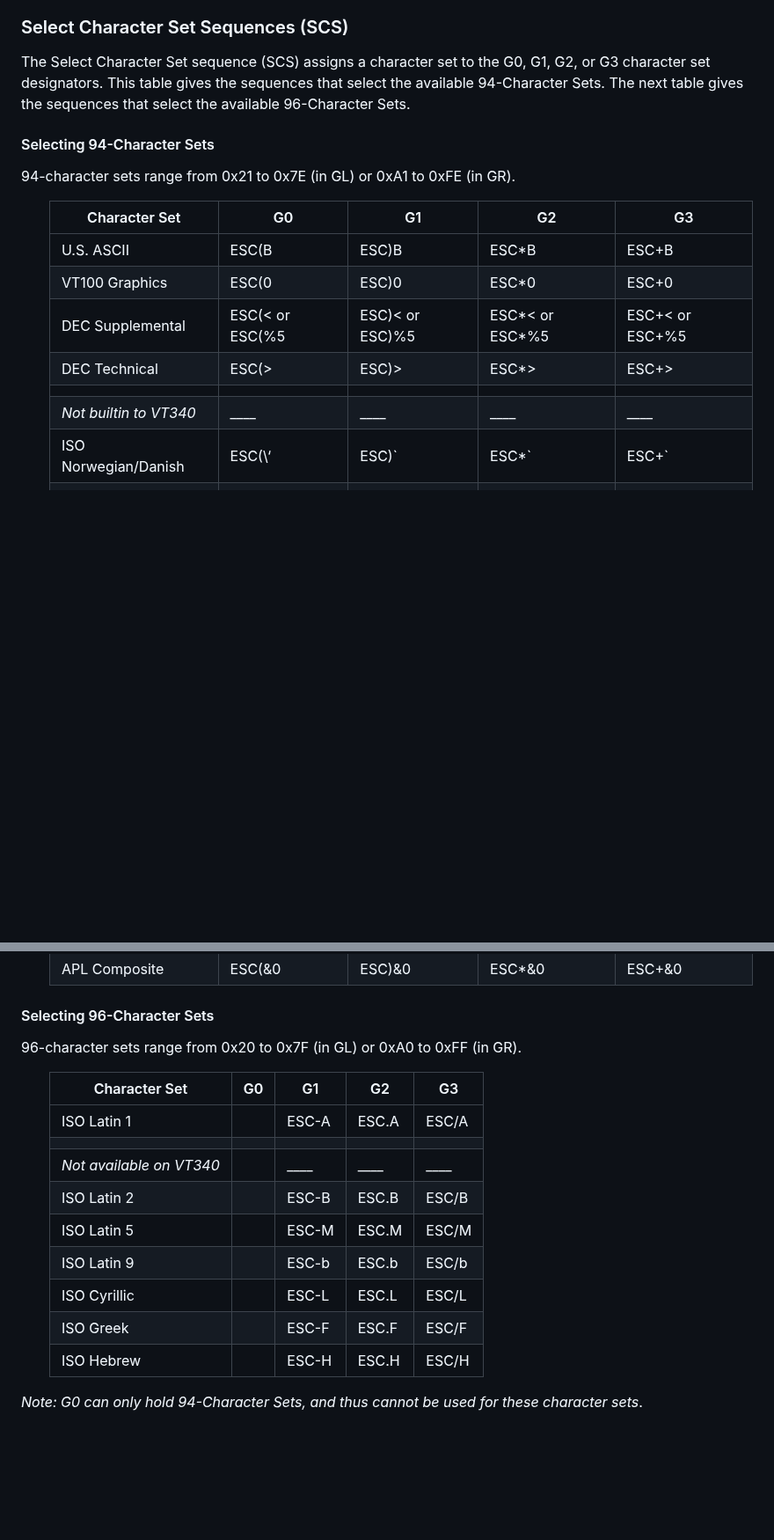
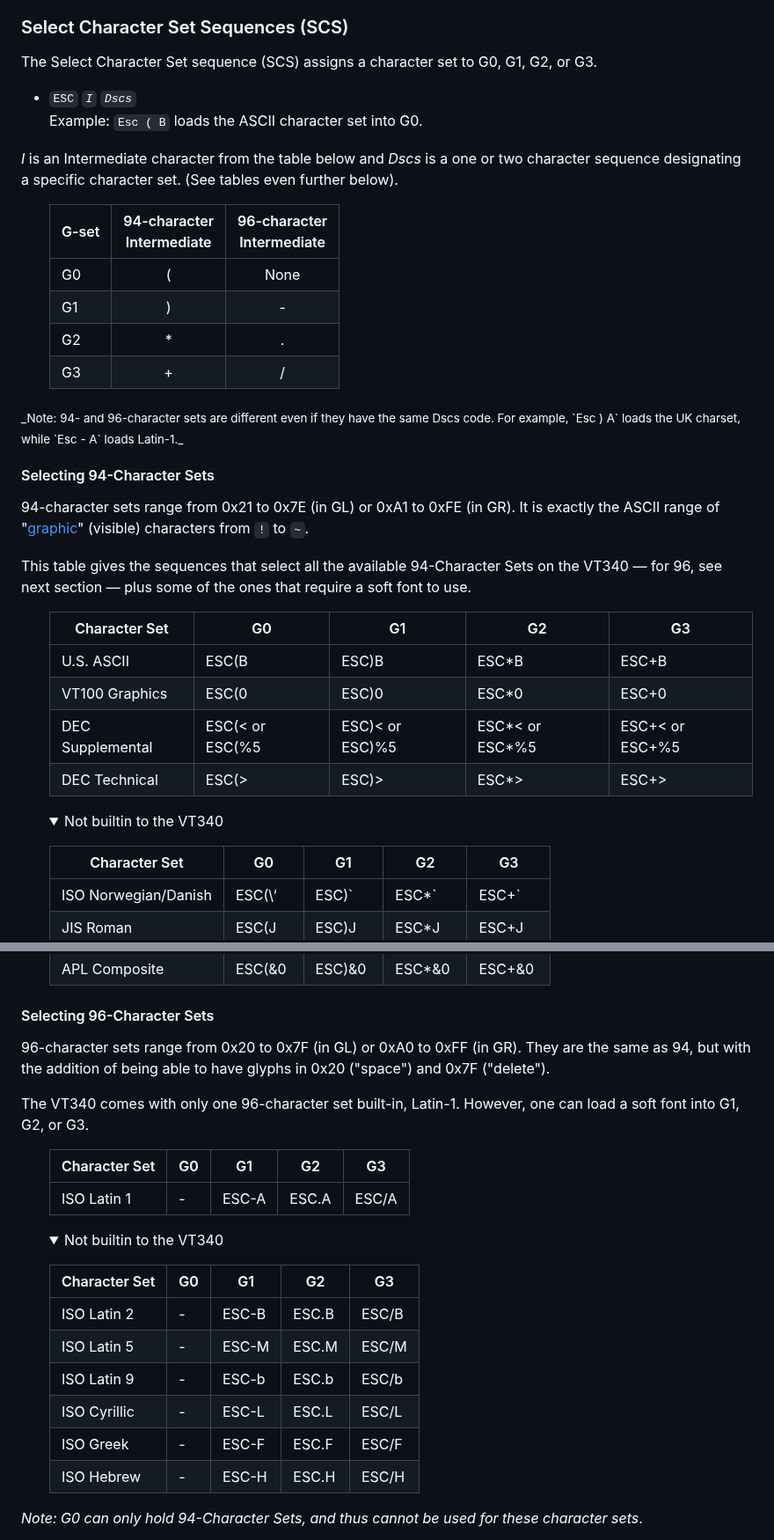
Before and after one commit to hackerb9/vt340test, a Markdown page: charset/README.md, 2 parts joined by grey strips. Shown at 88% size. GitHub-like rendering; folded sections open; blank space fills up the shorter version.

```diff
--- a/charset/README.md
+++ b/charset/README.md
@@ -301,16 +318,42 @@ with the high bit set: 128 <= x <= 255.)
 
 ### Select Character Set Sequences (SCS)
 
+The Select Character Set sequence (SCS) assigns a character set to G0,
+G1, G2, or G3.
 
-The Select Character Set sequence (SCS) assigns a character set to the
-G0, G1, G2, or G3 character set designators. This table gives the
-sequences that select the available 94-Character Sets. The next table
-gives the sequences that select the available 96-Character Sets.
+* `ESC` _`I`_ _`Dscs`_ <br>
+   Example: `Esc ( B` loads the ASCII character set into G0.
 
+_I_ is an Intermediate character from the table below and _Dscs_ is a
+one or two character sequence designating a specific character set.
+(See tables even further below).
+
+<ul>
+
+  | G-set | 94-character<br>Intermediate | 96-character<br>Intermediate |
+  |-------|:----------------------------:|:----------------------------:|
+  | G0    | (                            | None                         |
+  | G1    | )                            | -                            |
+  | G2    | \*                           | .                            |
+  | G3    | +                            | /                            |
+
+</ul>
+
+<sub>
+_Note: 94- and 96-character sets are different even if they have the same Dscs code.
+For example, `Esc ) A` loads the UK charset, while `Esc - A` loads Latin-1._
+</sub>
 
 #### Selecting 94-Character Sets
 
-94-character sets range from 0x21 to 0x7E (in GL) or 0xA1 to 0xFE (in GR).
+94-character sets range from 0x21 to 0x7E (in GL) or 0xA1 to 0xFE (in
+GR). It is exactly the ASCII range of
+"[graphic](http://www.bitsavers.org/pdf/att/unix/System_III/UNIX_Users_Manual_Release_3_Jun80.pdf#page=496)"
+(visible) characters from `!` to `~`.
+
+This table gives the sequences that select all the available
+94-Character Sets on the VT340 — for 96, see next section — plus some
+of the ones that require a soft font to use.
 
 <ul>
 
@@ -320,8 +363,12 @@ gives the sequences that select the available 96-Character Sets.
 | VT100 Graphics         | ESC(0           | ESC)0           | ESC\*0            | ESC+0           |
 | DEC Supplemental       | ESC(< or ESC(%5 | ESC)< or ESC)%5 | ESC\*< or ESC\*%5 | ESC+< or ESC+%5 |
 | DEC Technical          | ESC(>           | ESC)>           | ESC\*>            | ESC+>           |
-|                        |                 |                 |                   |                 |
-| _Not builtin to VT340_ | ____            | ____            | ____              | ____            |
+
+
+<details><summary>Not builtin to the VT340</summary></details>
+
+| Character Set          | G0              | G1              | G2                | G3              |
+|------------------------|-----------------|-----------------|-------------------|-----------------|
 | ISO Norwegian/Danish   | ESC(\‘          | ESC)\`          | ESC\*\`           | ESC+\`          |
 | JIS Roman              | ESC(J           | ESC)J           | ESC\*J            | ESC+J           |
 | ISO Katakana           | ESC(I           | ESC)I           | ESC\*I            | ESC+I           |
@@ -337,22 +386,32 @@ gives the sequences that select the available 96-Character Sets.
 
 #### Selecting 96-Character Sets
 
-96-character sets range from 0x20 to 0x7F (in GL) or 0xA0 to 0xFF (in GR).
+96-character sets range from 0x20 to 0x7F (in GL) or 0xA0 to 0xFF (in
+GR). They are the same as 94, but with the addition of being able to
+have glyphs in 0x20 ("space") and 0x7F ("delete").
+
+The VT340 comes with only one 96-character set built-in, Latin-1.
+However, one can load a soft font into G1, G2, or G3.
+
 
 <ul>
 
-| Character Set            | G0 | G1    | G2    | G3    |
-|--------------------------|----|-------|-------|-------|
-| ISO Latin 1              |    | ESC-A | ESC.A | ESC/A |
-|                          |    |       |       |       |
-| _Not available on VT340_ |    | ____  | ____  | ____  |
-| ISO Latin 2              |    | ESC-B | ESC.B | ESC/B |
-| ISO Latin 5              |    | ESC-M | ESC.M | ESC/M |
-| ISO Latin 9              |    | ESC-b | ESC.b | ESC/b |
-| ISO Cyrillic             |    | ESC-L | ESC.L | ESC/L |
-| ISO Greek                |    | ESC-F | ESC.F | ESC/F |
-| ISO Hebrew               |    | ESC-H | ESC.H | ESC/H |
+| Character Set              | G0 | G1    | G2    | G3    |
+|----------------------------|----|-------|-------|-------|
+| ISO Latin 1                | -  | ESC-A | ESC.A | ESC/A |
 
+<details><summary>Not builtin to the VT340</summary></details>
+
+| Character Set          | G0 | G1    | G2    | G3    |
+|------------------------|----|-------|-------|-------|
+| ISO Latin 2            | -  | ESC-B | ESC.B | ESC/B |
+| ISO Latin 5            | -  | ESC-M | ESC.M | ESC/M |
+| ISO Latin 9            | -  | ESC-b | ESC.b | ESC/b |
+| ISO Cyrillic           | -  | ESC-L | ESC.L | ESC/L |
+| ISO Greek              | -  | ESC-F | ESC.F | ESC/F |
+| ISO Hebrew             | -  | ESC-H | ESC.H | ESC/H |
+
+</details>
 </ul>
 
 _Note: G0 can only hold 94-Character Sets, and thus cannot be used for
```
Also changed, not shown: other parts of charset/README.md (+25 -6 lines).
